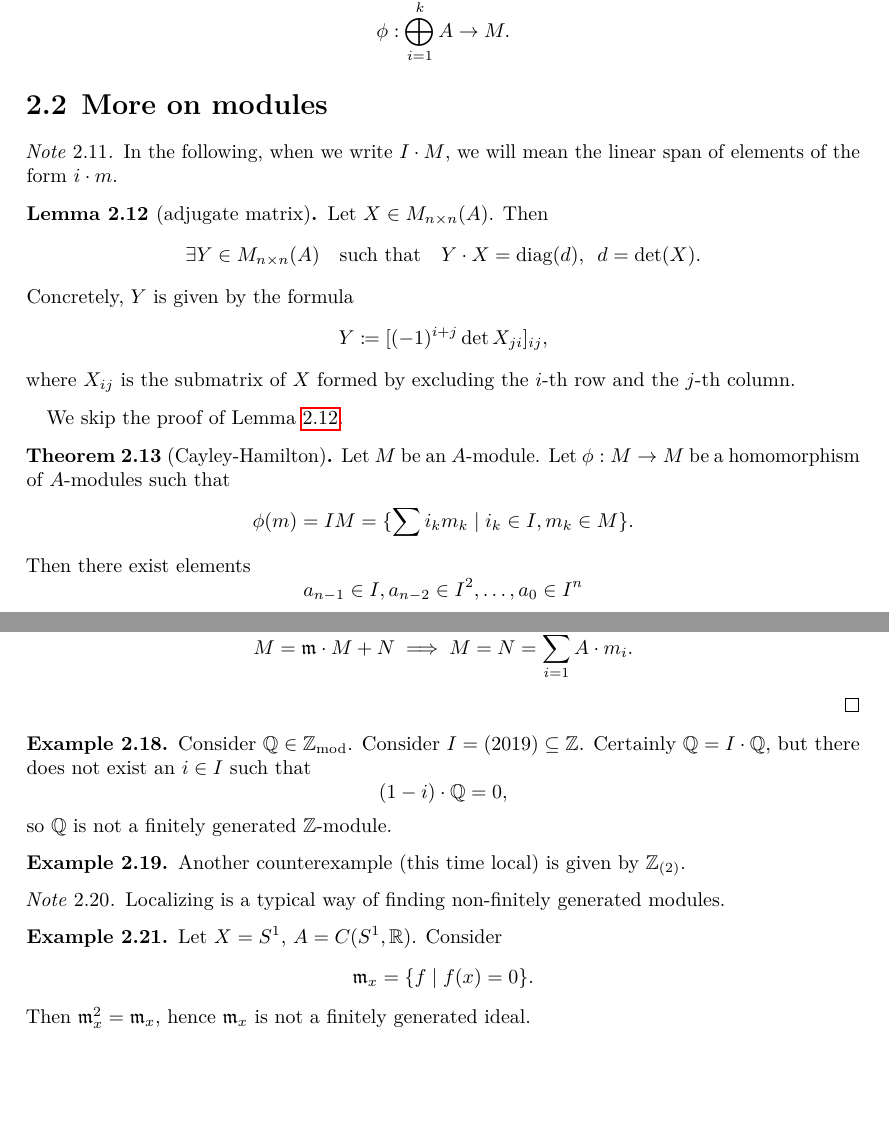
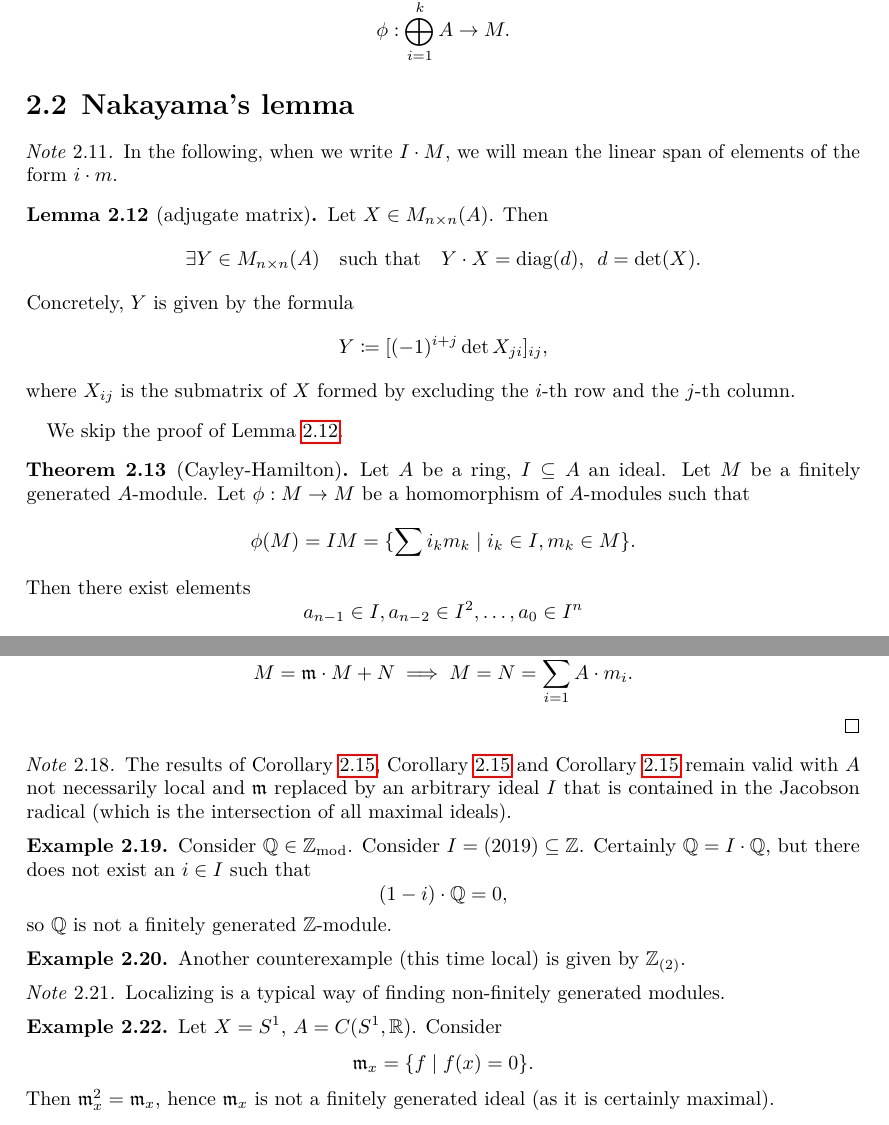
Before and after one commit to jakpal/commalg, a LaTeX thesis (commalg.tex, which reads sections/nakayama.tex): two parts of pages 14 and 16 of 55, joined at a grey line, cut so that both start at the same text, the shorter picture padded with empty space. The pictures show the PDF file commalg.pdf that the author committed with the source.

Commit message:
nakayama review

```diff
--- a/sections/nakayama.tex
+++ b/sections/nakayama.tex
@@ -1,4 +1,4 @@
-\section{More on modules}
+\section{Nakayama's lemma}
 \begin{note}
   In the following, when we write $I \cdot M$, we will mean the linear span of elements of the form $i \cdot m$.
 \end{note}
@@ -19,8 +19,9 @@
 We skip the proof of \cref{adjugate matrix}.
 
 \begin{theorem}[Cayley-Hamilton]
-  Let $M$ be an $A$-module. Let $\phi: M \to M$ be a homomorphism of $A$-modules such that
-  \[ \phi(m) = IM = \{ \sum i_k m_k \suchthat i_k \in I, m_k \in M \}. \]
+    \label{cayley-hamilton}
+  Let \(A\) be a ring, \(I \subseteq A\) an ideal. Let $M$ be a finitely generated $A$-module. Let $\phi: M \to M$ be a homomorphism of $A$-modules such that
+  \[ \phi(M) = IM = \{ \sum i_k m_k \suchthat i_k \in I, m_k \in M \}. \]
   Then there exist elements
   \[ a_{n-1} \in I, a_{n-2} \in I^2, \ldots, a_0 \in I^n \]
   such that
@@ -129,12 +127,11 @@ So for all $i$
   \[ N \to M / {\mathfrak m \cdot M}\]
   is surjective by assumption, so by \cref{local-nakayama2}:
   \[ M = \mathfrak m \cdot M + N \implies M = N = \sum_{i=1}^k A \cdot m_i.\]
-  % Note that
-  % $A / {\mathfrak m}$
-  % is a field, so
-  % $M / {\mathfrak m \cdot M}$
-  % is a vector space. This finishes the proof.
 \end{proof}
+
+\begin{note}
+  The results of \cref{local-nakayama}, \cref{local-nakayama} and \cref{local-nakayama} remain valid with \(A\) not necessarily local and \(\mathfrak{m}\) replaced by an arbitrary ideal \(I\) that is contained in the Jacobson radical (which is the intersection of all maximal ideals).
+\end{note}
 
 \begin{example}
   Consider $\rational \in \module{\integer}$. Consider $I = (2019) \subseteq \integer$.
@@ -154,7 +151,7 @@ So for all $i$
 \begin{example}
   Let $X = S^1$, $A = C(S^1, \real)$. Consider
   \[ \mathfrak m_x = \{ f \suchthat f(x) = 0 \}. \]
-  Then $\mathfrak m_x^2 = \mathfrak m_x$, hence $\mathfrak m_x$ is not a finitely generated ideal.
+  Then $\mathfrak m_x^2 = \mathfrak m_x$, hence $\mathfrak m_x$ is not a finitely generated ideal (as it is certainly maximal).
 \end{example}
 
 %%% Local Variables:
```
Also changed, not shown: sections/modules.tex (+1 -1 lines), commalg.pdf, sections/nakayama.tex (15 more changed lines).
